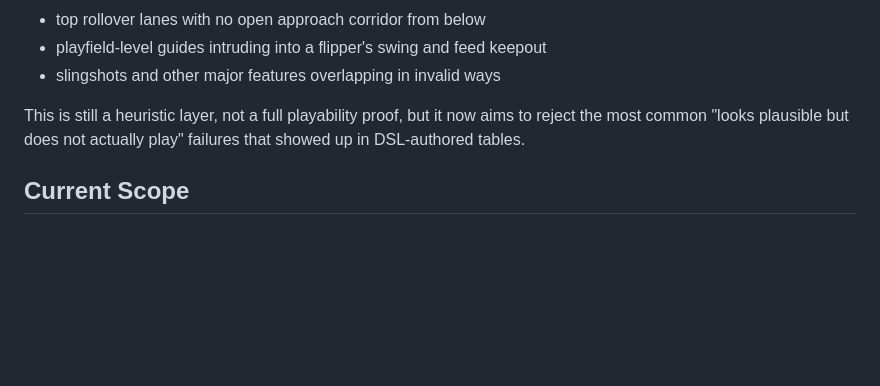
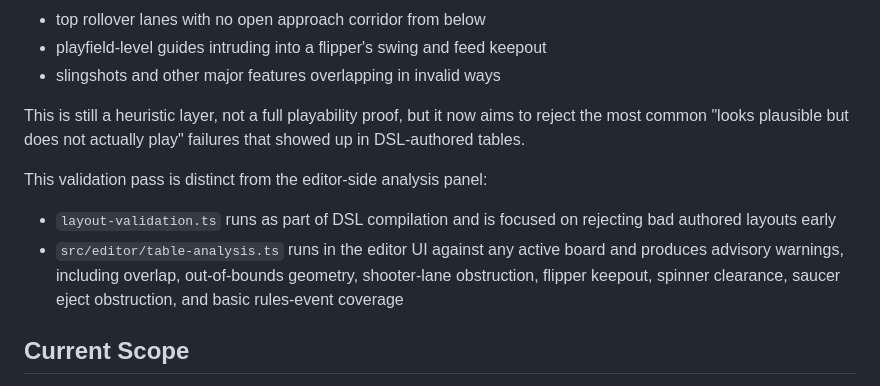
Before and after one commit to irrelative/tiltminimal, a Markdown page: docs/table-layout-authoring.md, the part around the change. Rendered like a GitHub page; blank space fills up the shorter version.

```diff
--- a/docs/table-layout-authoring.md
+++ b/docs/table-layout-authoring.md
@@ -117,6 +117,15 @@ This is still a heuristic layer, not a full playability proof, but it now aims
 to reject the most common "looks plausible but does not actually play" failures
 that showed up in DSL-authored tables.
 
+This validation pass is distinct from the editor-side analysis panel:
+
+- `layout-validation.ts` runs as part of DSL compilation and is focused on
+  rejecting bad authored layouts early
+- `src/editor/table-analysis.ts` runs in the editor UI against any active board
+  and produces advisory warnings, including overlap, out-of-bounds geometry,
+  shooter-lane obstruction, flipper keepout, spinner clearance, saucer eject
+  obstruction, and basic rules-event coverage
+
 ## Current Scope
 
 The classic table now compiles through this layout system. That proves the
```
Also changed, not shown: README.md (+2 -1 lines), docs/layout-playability-spec.md (+12 -0 lines).
